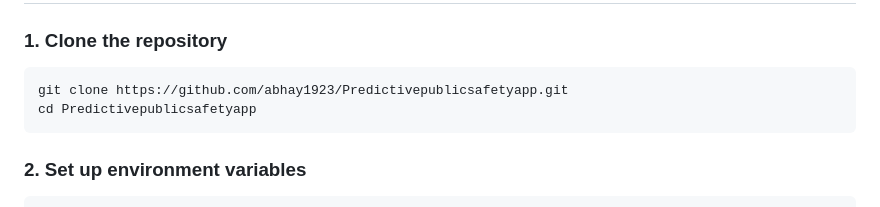
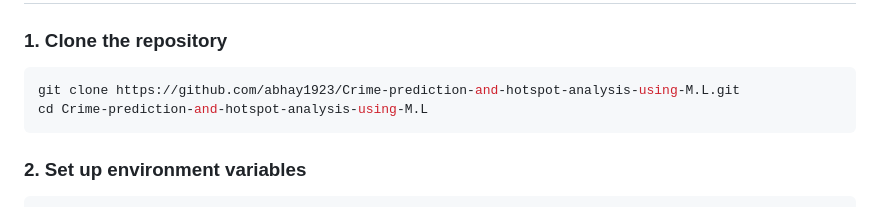
Before and after one commit to abhay1923/Crime-prediction-and-hotspot-analysis-using-M.L, a Markdown page: README.md, the part around the change. Rendered like a GitHub page.

Commit message:
Update repository clone instructions in README

````diff
--- a/README.md
+++ b/README.md
@@ -54,8 +54,8 @@ Before you begin, ensure you have the following installed:
 ### 1. Clone the repository
 
 ```bash
-git clone https://github.com/abhay1923/Predictivepublicsafetyapp.git
-cd Predictivepublicsafetyapp
+git clone https://github.com/abhay1923/Crime-prediction-and-hotspot-analysis-using-M.L.git
+cd Crime-prediction-and-hotspot-analysis-using-M.L
 ```
 
 ### 2. Set up environment variables
````
